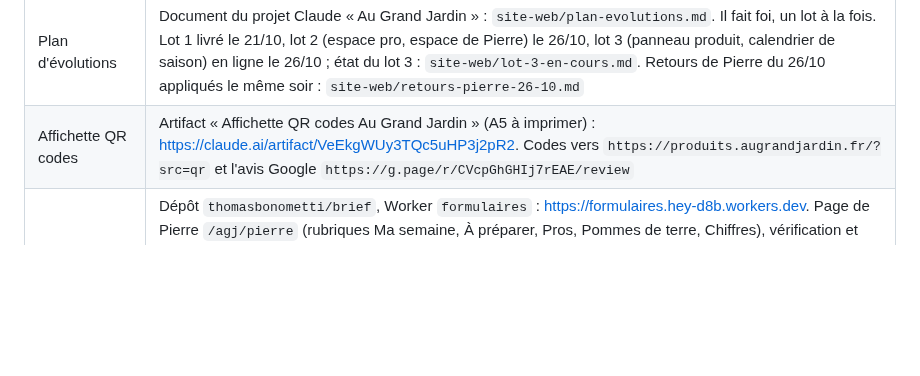
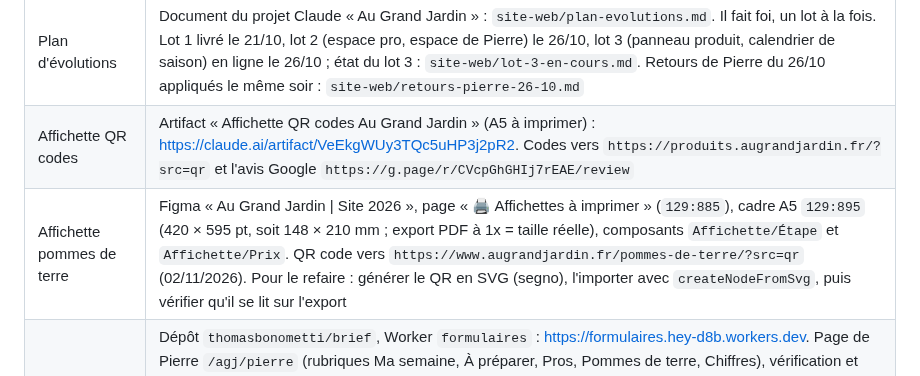
Before and after one commit to thomasbonometti/augrandjardin, a Markdown page: CLAUDE.md, the part around the change. Drawn GitHub-style; blank space fills up the shorter version.

```diff
--- a/CLAUDE.md
+++ b/CLAUDE.md
@@ -57,6 +57,7 @@ Avant de modifier quoi que ce soit, lire :
 | Statistiques de visite | Cloudflare Web Analytics, activé par Thomas le 21/10 : Cloudflare ajoute lui-même son script (`static.cloudflareinsights.com`), rien dans le code. `public/_headers` n'a pas de Content-Security-Policy ; si on en ajoute une, autoriser ce script et `cloudflareinsights.com`. Une ligne des mentions légales en parle |
 | Plan d'évolutions | Document du projet Claude « Au Grand Jardin » : `site-web/plan-evolutions.md`. Il fait foi, un lot à la fois. Lot 1 livré le 21/10, lot 2 (espace pro, espace de Pierre) le 26/10, lot 3 (panneau produit, calendrier de saison) en ligne le 26/10 ; état du lot 3 : `site-web/lot-3-en-cours.md`. Retours de Pierre du 26/10 appliqués le même soir : `site-web/retours-pierre-26-10.md` |
 | Affichette QR codes | Artifact « Affichette QR codes Au Grand Jardin » (A5 à imprimer) : https://claude.ai/artifact/VeEkgWUy3TQc5uHP3j2pR2. Codes vers `https://produits.augrandjardin.fr/?src=qr` et l'avis Google `https://g.page/r/CVcpGhGHIj7rEAE/review` |
+| Affichette pommes de terre | Figma « Au Grand Jardin \| Site 2026 », page « 🖨 Affichettes à imprimer » (`129:885`), cadre A5 `129:895` (420 × 595 pt, soit 148 × 210 mm ; export PDF à 1x = taille réelle), composants `Affichette/Étape` et `Affichette/Prix`. QR code vers `https://www.augrandjardin.fr/pommes-de-terre/?src=qr` (02/11/2026). Pour le refaire : générer le QR en SVG (segno), l'importer avec `createNodeFromSvg`, puis vérifier qu'il se lit sur l'export |
 | Outil de commande | Dépôt `thomasbonometti/brief`, Worker `formulaires` : https://formulaires.hey-d8b.workers.dev. Page de Pierre `/agj/pierre` (rubriques Ma semaine, À préparer, Pros, Pommes de terre, Chiffres), vérification et archivage des données de test `/agj/pierre/diagnostic`. Espace pro : accès, grille, commandes pros et mails planifiés sont dans l'outil (bases « Accès pros », « Commandes pros », « Réglages pros »). Son intégration Notion s'appelle « Formulaire brief » (connectée à « Commandes en ligne », à « Réglages du site » pour le mode fermé, et depuis le 22/10 à « Produits de la ferme » en lecture et à « Demandes d'accès pro » pour leur statut). Dans Notion, les connexions d'une page sont sous ••• → Plus → Connexions |
 | Maquettes | Figma « Au Grand Jardin \| Site 2026 », fileKey `zrlhOtAHZaw02nvLTnaswz`. Bureau : 13:2 Accueil, 14:2 Produits, 15:2 La ferme, 16:2 Pommes de terre, 17:2 Professionnels, 18:2 Espace pro (avant le lot 2), 19:2 Horaires & contact. Téléphone : 38:2, menu 37:2, 39:2 à 44:2 dans le même ordre. Lot 2 : grille pro 65:50 (bureau), 68:286 et 68:1046 (téléphone) ; espace de Pierre sur la page « 🛠 Espace de Pierre (lot 2) » |
 | Favicon et images de partage | Figma « Au Grand Jardin \| Site 2026 », page « 🔎 SEO & partage (favicon, images de partage) » (`113:885`) : icône retenue `115:889` (B, la feuille seule), composant `Partage/Image 1200×630` (`117:1041`, styles « Panneau crème » retenu et « Photo pleine », propriétés Titre et Sous-titre), une instance par page dans la planche 2 (`119:1023`), aperçus Google (`121:1237`) et Facebook/WhatsApp (`122:1249`). Validé par Thomas le 28/10 |
```
Also changed, not shown: docs/passation.md (+4 -2 lines).
